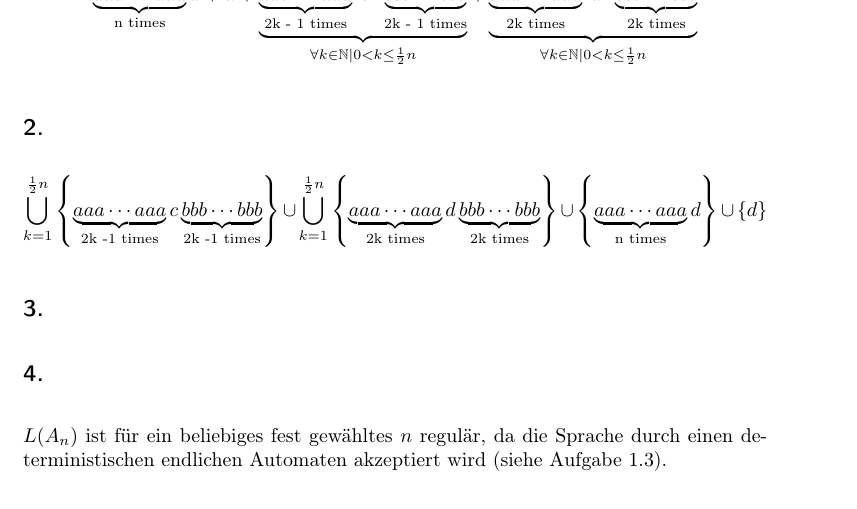
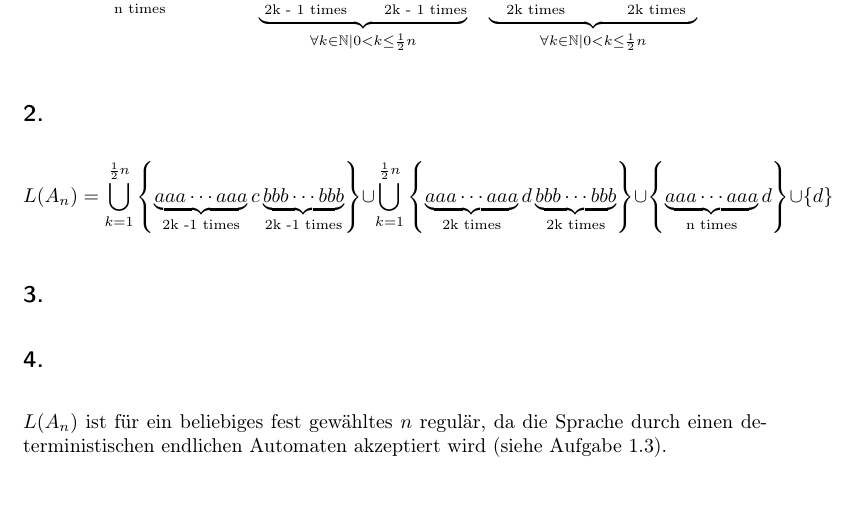
Before and after one commit to 2martens/uni, a LaTeX document (fgi2/Blatt1/Aufgabenblatt1.tex): part of page 1 of 3, cut so that both start at the same text. Compiled offline with pdfLaTeX.

Commit message:
FGI2: Ausdruck in 1.3.2 verbessert

```diff
--- a/fgi2/Blatt1/Aufgabenblatt1.tex
+++ b/fgi2/Blatt1/Aufgabenblatt1.tex
@@ -42,7 +42,7 @@
 	\subsection{} %1.
 	\[\underbrace{aaa \cdots aaa}_{\text{n times}}d + d + \underbrace{\underbrace{aaa \cdots aaa}_{\text{2k - 1 times}} \cdot c \cdot \underbrace{bbb \cdots bbb}_{\text{2k - 1 times}}}_{\forall k \in \mathbb{N}| 0 < k \leq \frac{1}{2}n} + \underbrace{\underbrace{aaa \cdots aaa}_{\text{2k times}} \cdot d \cdot \underbrace{bbb \cdots bbb}_{\text{2k times}}}_{\forall k \in \mathbb{N}| 0 < k \leq \frac{1}{2}n}\]
 	\subsection{}
-	\[\bigcup\limits_{k = 1}^{\frac{1}{2}n} \left\lbrace \underbrace{aaa \cdots aaa}_{\text{2k -1 times}} c \underbrace{bbb \cdots bbb}_{\text{2k -1 times}}\right\rbrace \cup \bigcup\limits_{k = 1}^{\frac{1}{2}n} \left\lbrace \underbrace{aaa \cdots aaa}_{\text{2k times}} d \underbrace{bbb \cdots bbb}_{\text{2k times}}\right\rbrace \cup \left\lbrace \underbrace{aaa \cdots aaa}_{\text{n times}}d\right\rbrace \cup \{d\}\]
+	\[L(A_{n}) = \bigcup\limits_{k = 1}^{\frac{1}{2}n} \left\lbrace \underbrace{aaa \cdots aaa}_{\text{2k -1 times}} c \underbrace{bbb \cdots bbb}_{\text{2k -1 times}}\right\rbrace \cup \bigcup\limits_{k = 1}^{\frac{1}{2}n} \left\lbrace \underbrace{aaa \cdots aaa}_{\text{2k times}} d \underbrace{bbb \cdots bbb}_{\text{2k times}}\right\rbrace \cup \left\lbrace \underbrace{aaa \cdots aaa}_{\text{n times}}d\right\rbrace \cup \{d\}\]
 	\subsection{}
 	\subsection{}
 	\(L(A_{n})\) ist für ein beliebiges fest gewähltes \(n\) regulär, da die Sprache durch einen deterministischen endlichen Automaten akzeptiert wird (siehe Aufgabe 1.3).
```
